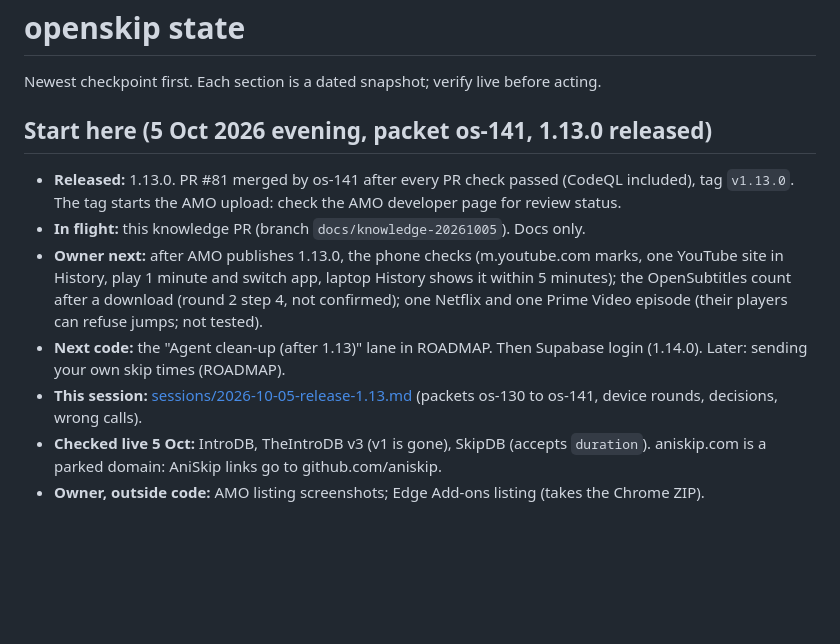
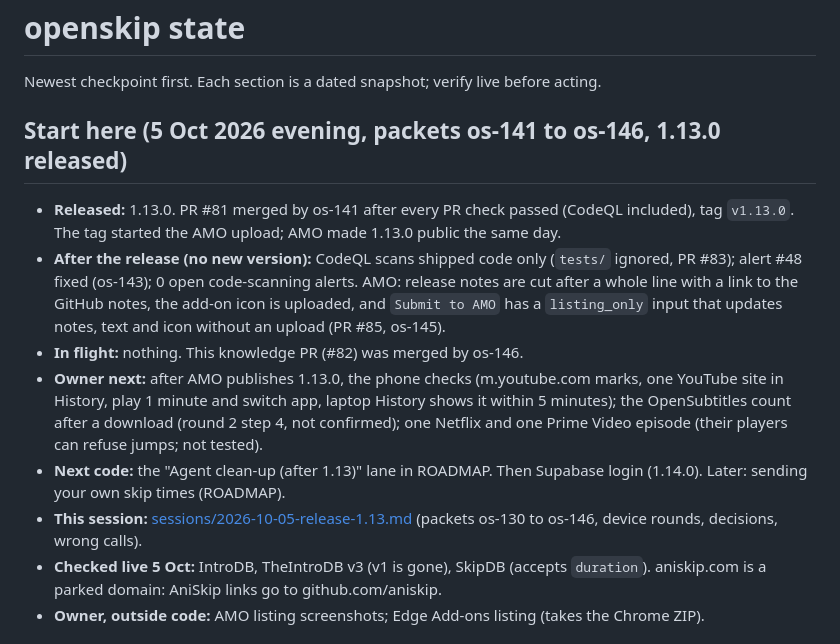
Before and after one commit to govinda-rajulu/openskip, a Markdown page: knowledge/STATE.md, the part around the change. Rendered like a GitHub page; blank space fills up the shorter version.

```diff
--- a/knowledge/STATE.md
+++ b/knowledge/STATE.md
@@ -2,11 +2,15 @@
 
 Newest checkpoint first. Each section is a dated snapshot; verify live before acting.
 
-## Start here (5 Oct 2026 evening, packet os-141, 1.13.0 released)
+## Start here (5 Oct 2026 evening, packets os-141 to os-146, 1.13.0 released)
 
 - **Released:** 1.13.0. PR #81 merged by os-141 after every PR check passed (CodeQL included), tag `v1.13.0`. The tag
-  starts the AMO upload: check the AMO developer page for review status.
-- **In flight:** this knowledge PR (branch `docs/knowledge-20261005`). Docs only.
+  started the AMO upload; AMO made 1.13.0 public the same day.
+- **After the release (no new version):** CodeQL scans shipped code only (`tests/` ignored, PR #83);
+  alert #48 fixed (os-143); 0 open code-scanning alerts. AMO: release notes are cut after a whole
+  line with a link to the GitHub notes, the add-on icon is uploaded, and `Submit to AMO` has a
+  `listing_only` input that updates notes, text and icon without an upload (PR #85, os-145).
+- **In flight:** nothing. This knowledge PR (#82) was merged by os-146.
 - **Owner next:** after AMO publishes 1.13.0, the phone checks (m.youtube.com marks, one
   YouTube site in History, play 1 minute and switch app, laptop History shows it within
   5 minutes); the OpenSubtitles count after a download (round 2 step 4, not confirmed); one
@@ -14,7 +18,7 @@ Newest checkpoint first. Each section is a dated snapshot; verify live before ac
 - **Next code:** the "Agent clean-up (after 1.13)" lane in ROADMAP. Then Supabase login
   (1.14.0). Later: sending your own skip times (ROADMAP).
 - **This session:** [sessions/2026-10-05-release-1.13.md](sessions/2026-10-05-release-1.13.md)
-  (packets os-130 to os-141, device rounds, decisions, wrong calls).
+  (packets os-130 to os-146, device rounds, decisions, wrong calls).
 - **Checked live 5 Oct:** IntroDB, TheIntroDB v3 (v1 is gone), SkipDB (accepts `duration`).
   aniskip.com is a parked domain: AniSkip links go to github.com/aniskip.
 - **Owner, outside code:** AMO listing screenshots; Edge Add-ons listing (takes the Chrome ZIP).
```
Also changed, not shown: knowledge/LESSONS.md (+5 -0 lines), knowledge/sessions/2026-10-05-release-1.13.md (+10 -3 lines).
